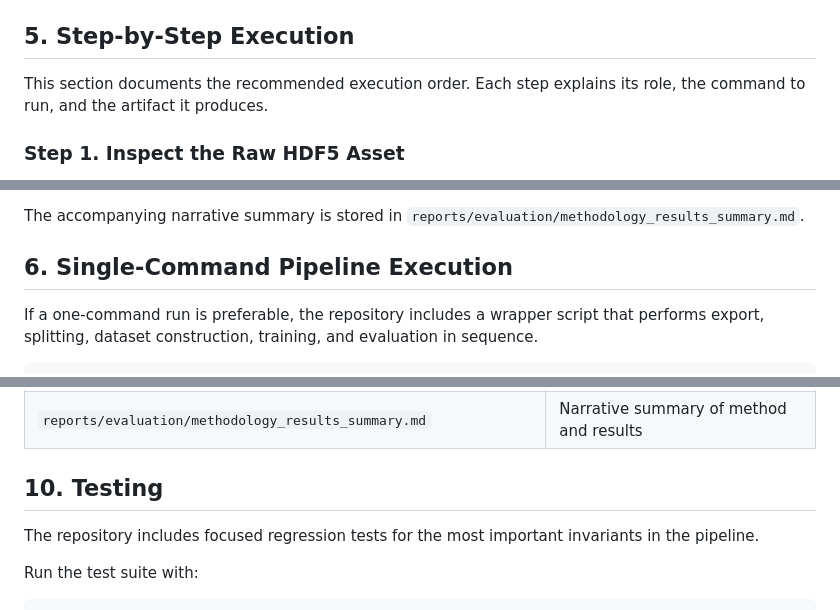
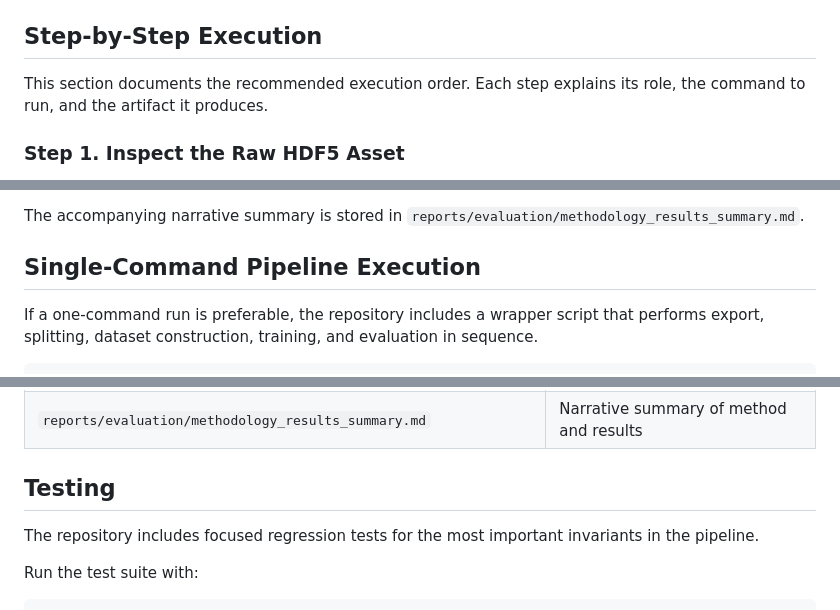
Before and after one commit to anormalguy96/seismic-first-break-picker, a Markdown page: README.md, 3 parts joined by grey strips. Rendered like a GitHub page.

```diff
--- a/README.md
+++ b/README.md
@@ -78,7 +78,7 @@ The dependency set is intentionally compact and CPU-oriented:
 - `pyyaml`
 - `jupyter`
 
-## 5. Step-by-Step Execution
+## Step-by-Step Execution
 
 This section documents the recommended execution order. Each step explains its role, the command to run, and the artifact it produces.
 
@@ -224,7 +224,7 @@ Representative figure outputs include:
 
 The accompanying narrative summary is stored in `reports/evaluation/methodology_results_summary.md`.
 
-## 6. Single-Command Pipeline Execution
+## Single-Command Pipeline Execution
 
 If a one-command run is preferable, the repository includes a wrapper script that performs export, splitting, dataset construction, training, and evaluation in sequence.
 
@@ -285,7 +283,7 @@ The principal artifacts generated by the verified workflow are listed below.
 | `reports/evaluation/test_segment_metrics.csv` | Per-segment evaluation metrics |
 | `reports/evaluation/methodology_results_summary.md` | Narrative summary of method and results |
 
-## 10. Testing
+## Testing
 
 The repository includes focused regression tests for the most important invariants in the pipeline.
 
```
Also changed, not shown: other parts of README.md (+10 -17 lines).
